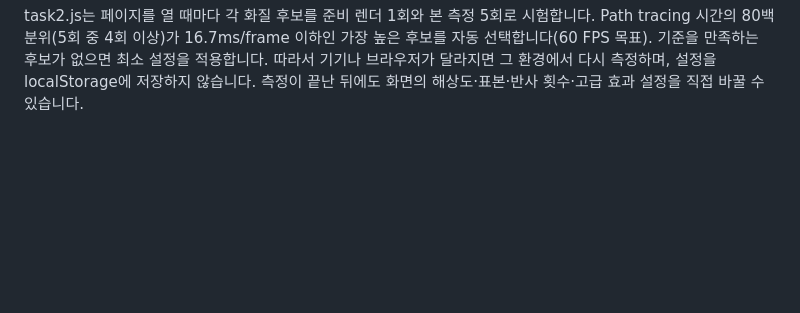
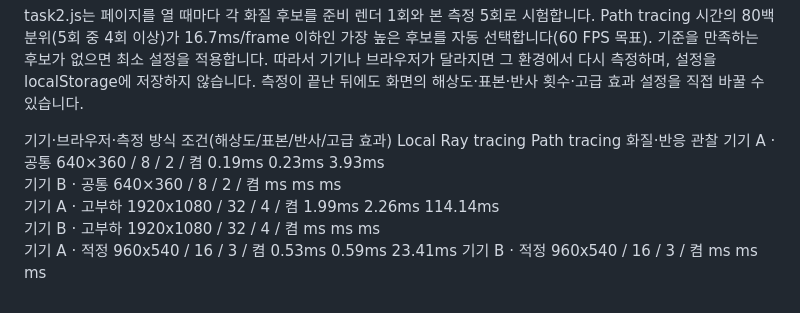
Before and after one commit to whdghk41/cg-2026-solar, a Markdown page: week7/README.md, the part around the change. Drawn GitHub-style; blank space fills up the shorter version.

```diff
--- a/week7/README.md
+++ b/week7/README.md
@@ -14,3 +14,11 @@ Path tracing 시간의 80백분위(5회 중 4회 이상)가 16.7ms/frame 이하
 따라서 기기나 브라우저가 달라지면 그 환경에서 다시 측정하며, 설정을 localStorage에
 저장하지 않습니다. 측정이 끝난 뒤에도 화면의 해상도·표본·반사 횟수·고급 효과 설정을
 직접 바꿀 수 있습니다.
+
+기기·브라우저·측정 방식	조건(해상도/표본/반사/고급 효과)	Local	Ray tracing	Path tracing	화질·반응 관찰
+기기 A · 공통	      640×360 / 8 / 2 / 켬	           0.19ms	0.23ms	    3.93ms
+기기 B · 공통	      640×360 / 8 / 2 / 켬	             ms	ms	ms
+기기 A · 고부하	      1920x1080 / 32 / 4 / 켬	       1.99ms	2.26ms	    114.14ms
+기기 B · 고부하	      1920x1080 / 32 / 4 / 켬	         ms	ms	ms
+기기 A · 적정	      960x540 / 16 / 3 / 켬             0.53ms	0.59ms	    23.41ms
+기기 B · 적정	      960x540 / 16 / 3 / 켬               ms	ms	ms
```
Also changed, not shown: week2/week2.md (+7 -6 lines), week3/week3.md (added, +133 -0 lines), week4/week4.md (added, +5 -0 lines), week2/images/task1.png, week2/images/task2.png, week2/images/task3.png, week3/images/task1-1.png (added), week3/images/task1-2.png (added), week3/images/task2.png (added), 7 other files.
